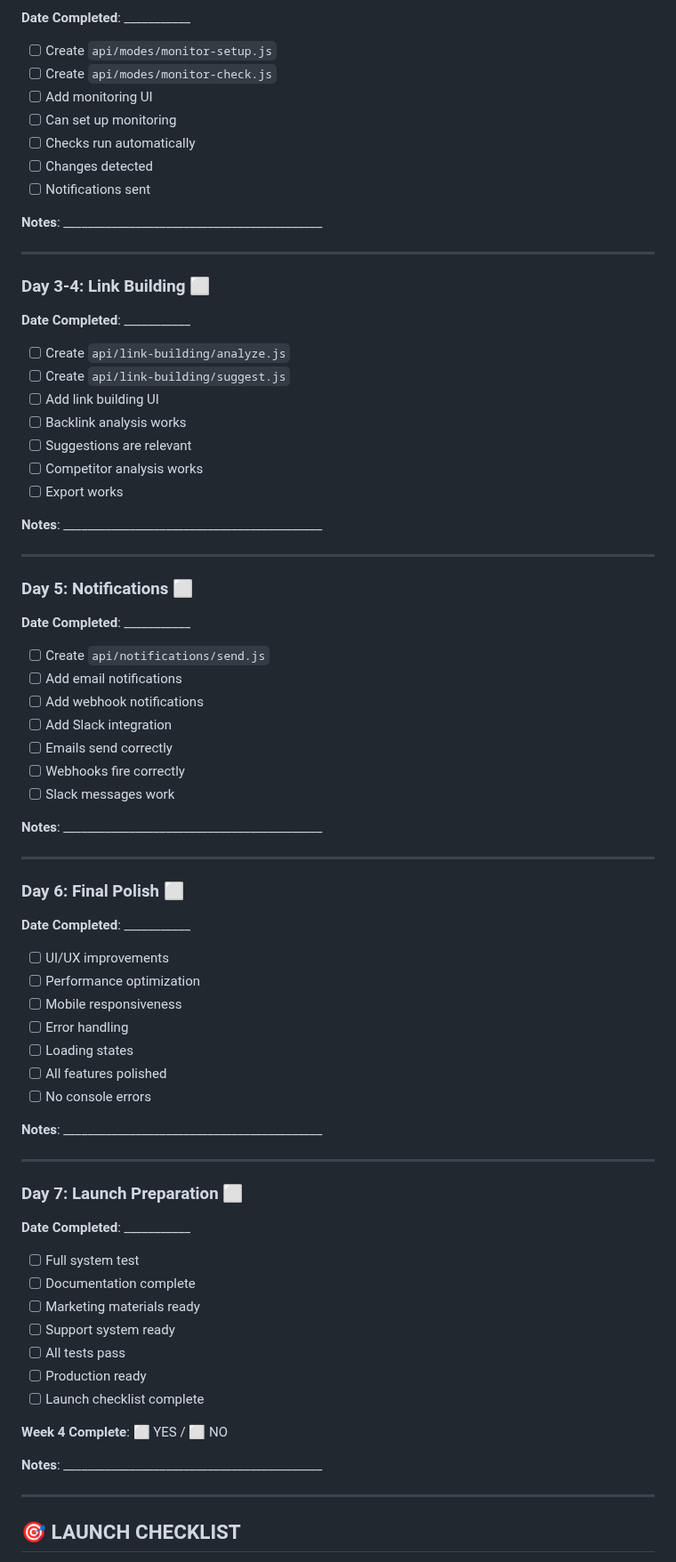
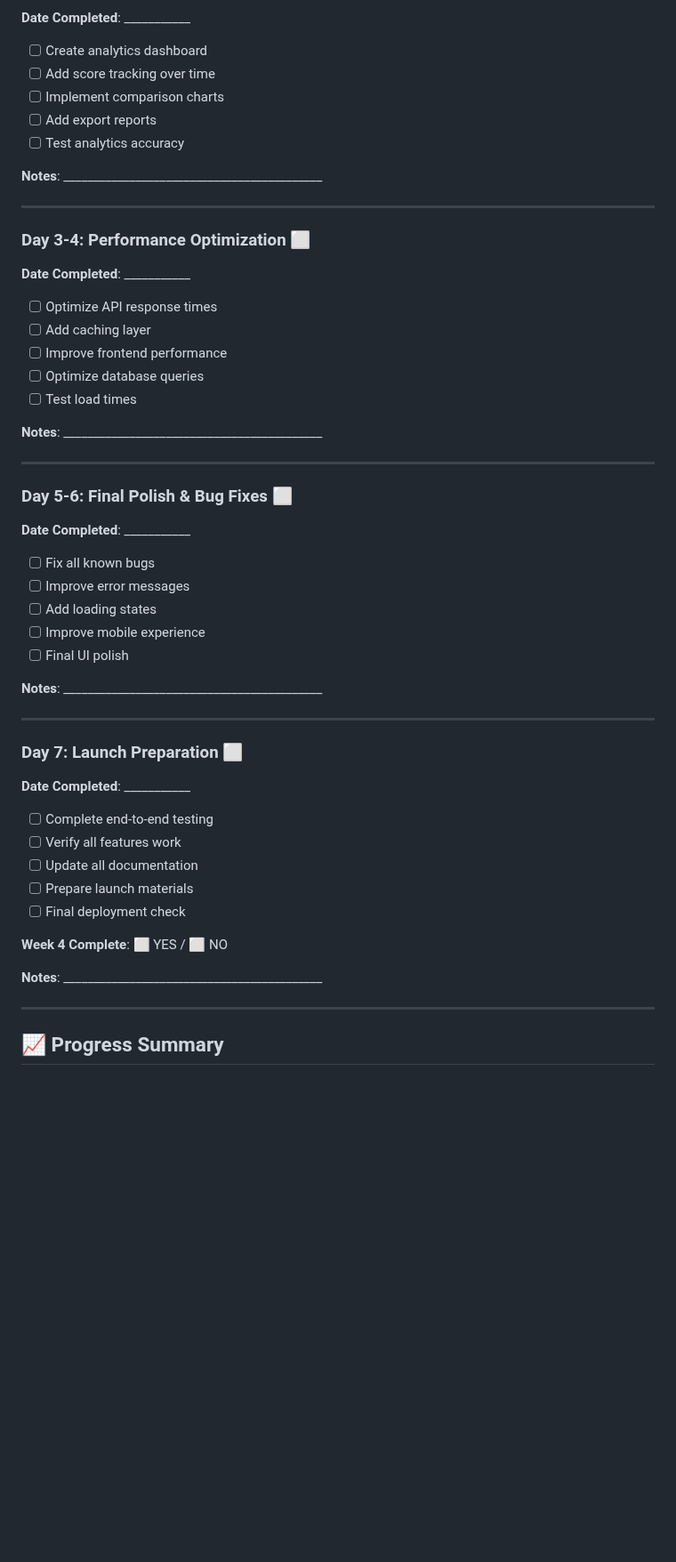
Before and after one commit to dannythehat/ranksmart, a Markdown page: PROGRESS_TRACKER.md, the part around one of its changes. Shown at 89% size. Rendered like a GitHub page; blank space fills up the shorter version.

```diff
--- a/PROGRESS_TRACKER.md
+++ b/PROGRESS_TRACKER.md
@@ -328,57 +323,36 @@
 **Date Completed**: ___________
 
-- [ ] Create `api/modes/monitor-setup.js`
-- [ ] Create `api/modes/monitor-check.js`
-- [ ] Add monitoring UI
-- [ ] Can set up monitoring
-- [ ] Checks run automatically
-- [ ] Changes detected
-- [ ] Notifications sent
+- [ ] Create analytics dashboard
+- [ ] Add score tracking over time
+- [ ] Implement comparison charts
+- [ ] Add export reports
+- [ ] Test analytics accuracy
 
 **Notes**: ___________________________________________
 
 ---
 
-### Day 3-4: Link Building ⬜
+### Day 3-4: Performance Optimization ⬜
 **Date Completed**: ___________
 
-- [ ] Create `api/link-building/analyze.js`
-- [ ] Create `api/link-building/suggest.js`
-- [ ] Add link building UI
-- [ ] Backlink analysis works
-- [ ] Suggestions are relevant
-- [ ] Competitor analysis works
-- [ ] Export works
+- [ ] Optimize API response times
+- [ ] Add caching layer
+- [ ] Improve frontend performance
+- [ ] Optimize database queries
+- [ ] Test load times
 
 **Notes**: ___________________________________________
 
 ---
 
-### Day 5: Notifications ⬜
+### Day 5-6: Final Polish & Bug Fixes ⬜
 **Date Completed**: ___________
 
-- [ ] Create `api/notifications/send.js`
-- [ ] Add email notifications
-- [ ] Add webhook notifications
-- [ ] Add Slack integration
-- [ ] Emails send correctly
-- [ ] Webhooks fire correctly
-- [ ] Slack messages work
-
-**Notes**: ___________________________________________
-
----
-
-### Day 6: Final Polish ⬜
-**Date Completed**: ___________
-
-- [ ] UI/UX improvements
-- [ ] Performance optimization
-- [ ] Mobile responsiveness
-- [ ] Error handling
-- [ ] Loading states
-- [ ] All features polished
-- [ ] No console errors
+- [ ] Fix all known bugs
+- [ ] Improve error messages
+- [ ] Add loading states
+- [ ] Improve mobile experience
+- [ ] Final UI polish
 
 **Notes**: ___________________________________________
 
@@ -387,13 +361,11 @@
 ### Day 7: Launch Preparation ⬜
 **Date Completed**: ___________
 
-- [ ] Full system test
-- [ ] Documentation complete
-- [ ] Marketing materials ready
-- [ ] Support system ready
-- [ ] All tests pass
-- [ ] Production ready
-- [ ] Launch checklist complete
+- [ ] Complete end-to-end testing
+- [ ] Verify all features work
+- [ ] Update all documentation
+- [ ] Prepare launch materials
+- [ ] Final deployment check
 
 **Week 4 Complete**: ⬜ YES / ⬜ NO
 
@@ -401,5 +373,5 @@
 
 ---
 
-## 🎯 LAUNCH CHECKLIST
+## 📈 Progress Summary
 
```
Also changed, not shown: other parts of PROGRESS_TRACKER.md (+65 -145 lines).
